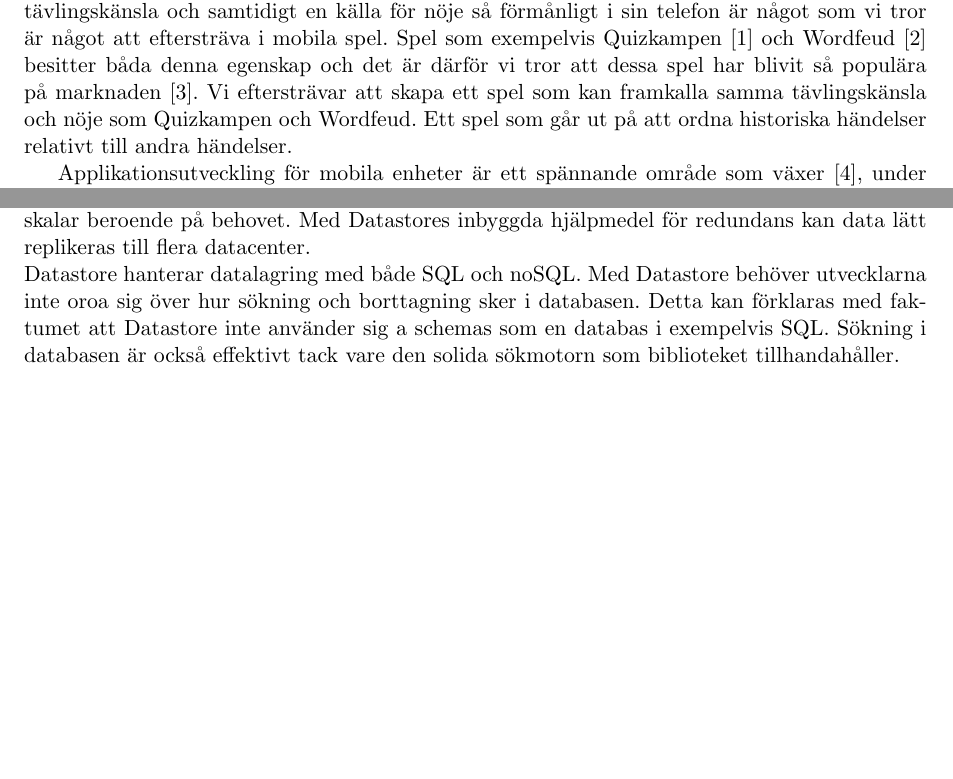
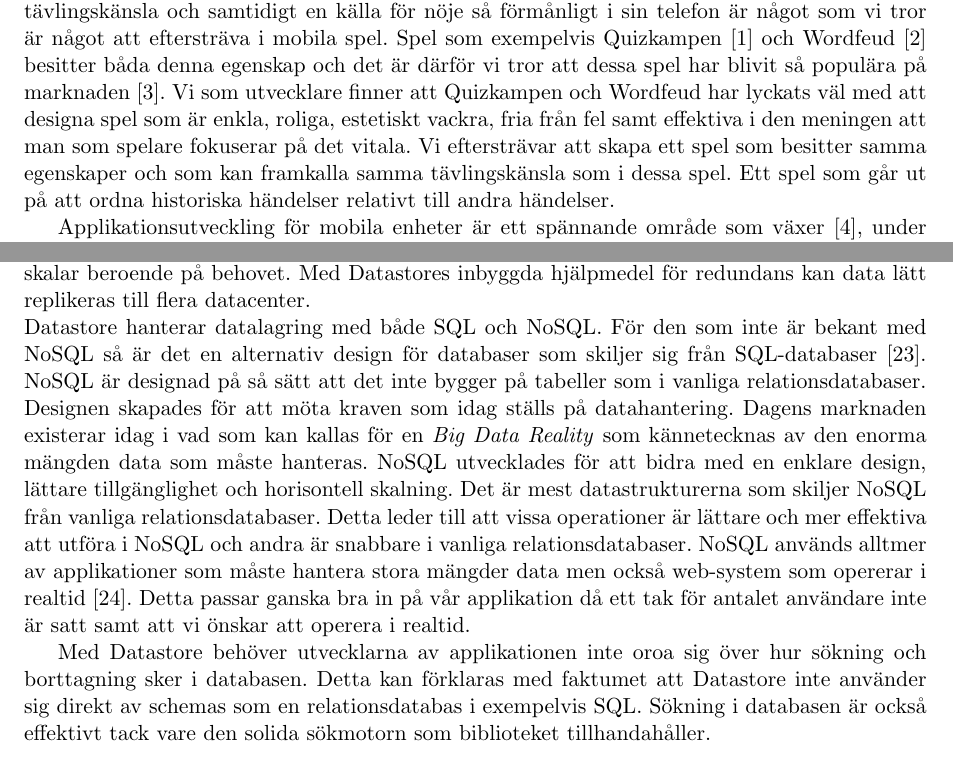
Before and after one commit to f4rez/Cronos, a LaTeX document (LaTeX/Rapport.tex): two parts of pages 4 and 11 of 16, joined at a grey line, cut so that both start at the same text, the shorter picture padded with empty space. Compiled offline with pdfLaTeX.

Commit message:
Ändrade lite i inledningen samt skrev dit om NoSQL

```diff
--- a/LaTeX/Rapport.tex
+++ b/LaTeX/Rapport.tex
@@ -82,7 +82,7 @@
 
 \section{Inledning}
 Vem vill inte kunna avgöra diskussioner med sina vänner med argumentet "Jag är i alla fall bäst på ..."?
-Att tävla är både en rolig och en social aktivitet. Oavsett om målet är att vinna eller bara ha kul så bidrar spel ofta med någon form av tävlingskänsla. Att kunna få denna tävlingskänsla och samtidigt en källa för nöje så förmånligt i sin telefon är något som vi tror är något att eftersträva i mobila spel. Spel som exempelvis Quizkampen \cite{quiz} och Wordfeud \cite{wordfeud} besitter båda denna egenskap och det är därför vi tror att dessa spel har blivit så populära på marknaden \cite{appsalesrating}. Vi eftersträvar att skapa ett spel som kan framkalla samma tävlingskänsla och nöje som Quizkampen och Wordfeud. Ett spel som går ut på att ordna historiska händelser relativt till andra händelser.
+Att tävla är både en rolig och en social aktivitet. Oavsett om målet är att vinna eller bara ha kul så bidrar spel ofta med någon form av tävlingskänsla. Att kunna få denna tävlingskänsla och samtidigt en källa för nöje så förmånligt i sin telefon är något som vi tror är något att eftersträva i mobila spel. Spel som exempelvis Quizkampen \cite{quiz} och Wordfeud \cite{wordfeud} besitter båda denna egenskap och det är därför vi tror att dessa spel har blivit så populära på marknaden \cite{appsalesrating}. Vi som utvecklare finner att Quizkampen och Wordfeud har lyckats väl med att designa spel som är enkla, roliga, estetiskt vackra, fria från fel samt effektiva i den meningen att man som spelare fokuserar på det vitala. Vi eftersträvar att skapa ett spel som besitter samma egenskaper och som kan framkalla samma tävlingskänsla som i dessa spel. Ett spel som går ut på att ordna historiska händelser relativt till andra händelser.
 
 Applikationsutveckling för mobila enheter är ett spännande område som växer \cite{IDC}, under sista kvartalet av 2014 hade Android 81,5\% av marknaden och av de enheter som såldes hade 76,6\% Android som operativsystem. Enligt Digi-Capital-Found \cite{revenue} var även Android operativsystemet som gav högst intäkter för utvecklare som placerat sina applikation i någon form av applikationsmarknad, även om intäkter per nerladdning i iOS fortfarande var större. \\
 
@@ -219,7 +219,9 @@ Klienten kommunicerar med en server som körs i Google App Engine. Servern är u
 
 \subsubsection{Databas}
 Databasen som servern kommunicerar med körs, likt servern, i App engine med biblioteket \textit{datastore}. Datastore \cite{datastore} är Google App Engines egna bibliotek för hantering och lagring av data vilket betyder att systemet, utan utvecklarnas assistans, hanterar all datalagring. Datastore har flera egenskaper som bidrar till en enklare utveckling av resterande delar för projektet. Med tanke på att Datastore är ett bibliotek från App Engine så medföljer dess skalbarhet som skalar beroende på behovet. Med Datastores inbyggda hjälpmedel för redundans kan data lätt replikeras till flera datacenter. \\
-Datastore hanterar datalagring med både SQL och noSQL. Med Datastore behöver utvecklarna inte oroa sig över hur sökning och borttagning sker i databasen. Detta kan förklaras med faktumet att Datastore inte använder sig a schemas som en databas i exempelvis SQL. Sökning i databasen är också effektivt tack vare den solida sökmotorn som biblioteket tillhandahåller.
+Datastore hanterar datalagring med både SQL och NoSQL. För den som inte är bekant med NoSQL så är det en alternativ design för databaser som skiljer sig från SQL-databaser \cite{nosql}. NoSQL är designad på så sätt att det inte bygger på tabeller som i vanliga relationsdatabaser. Designen skapades för att möta kraven som idag ställs på datahantering. Dagens marknaden existerar idag i vad som kan kallas för en \textit{Big Data Reality} som kännetecknas av den enorma mängden data som måste hanteras. NoSQL utvecklades för att bidra med en enklare design, lättare tillgänglighet och horisontell skalning. Det är mest datastrukturerna som skiljer NoSQL från vanliga relationsdatabaser. Detta leder till att vissa operationer är lättare och mer effektiva att utföra i NoSQL och andra är snabbare i vanliga relationsdatabaser. NoSQL används alltmer av applikationer som måste hantera stora mängder data men också web-system som opererar i realtid \cite{nosqlfacts}. Detta passar ganska bra in på vår applikation då ett tak för antalet användare inte är satt samt att vi önskar att operera i realtid.
+
+Med Datastore behöver utvecklarna av applikationen inte oroa sig över hur sökning och borttagning sker i databasen. Detta kan förklaras med faktumet att Datastore inte använder sig direkt av schemas som en relationsdatabas i exempelvis SQL. Sökning i databasen är också effektivt tack vare den solida sökmotorn som biblioteket tillhandahåller.
 
 \subsubsection{Crawler} \label{crawler}
 Inbyggt i servern finns en form av crawler som hanterar semi-automatisk informationshämtning av frågematerial. Hela systemet syftar till att via en given länk läsa igenom den länkade sidan och dess undersidor för att hitta information som passar som frågor för spelet.
```
Also changed, not shown: LaTeX/cites.bib (+13 -0 lines).
